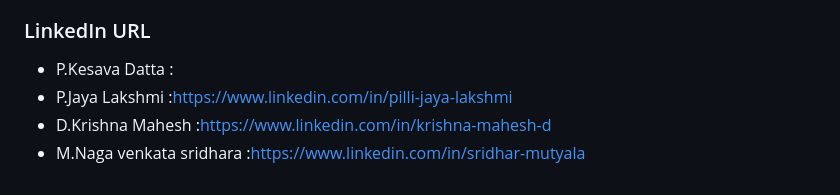
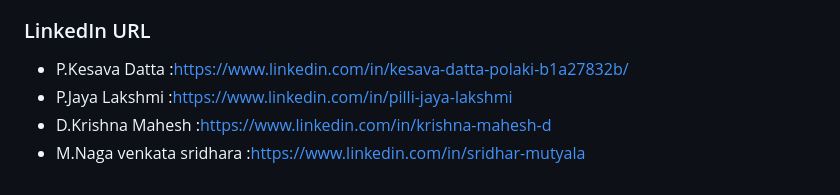
Before and after one commit to 24a31a05fx/Travel_Booking_System, a Markdown page: README.md, the part around the change. Drawn GitHub-style.

```diff
--- a/README.md
+++ b/README.md
@@ -141,7 +141,7 @@ npx serve .
 - **D.Krishna Mahesh**: Authentication & user management
 
 ### LinkedIn URL
-- P.Kesava Datta :
+- P.Kesava Datta :https://www.linkedin.com/in/kesava-datta-polaki-b1a27832b/
 - P.Jaya Lakshmi :https://www.linkedin.com/in/pilli-jaya-lakshmi
 - D.Krishna Mahesh :https://www.linkedin.com/in/krishna-mahesh-d
 - M.Naga venkata sridhara :https://www.linkedin.com/in/sridhar-mutyala
```
